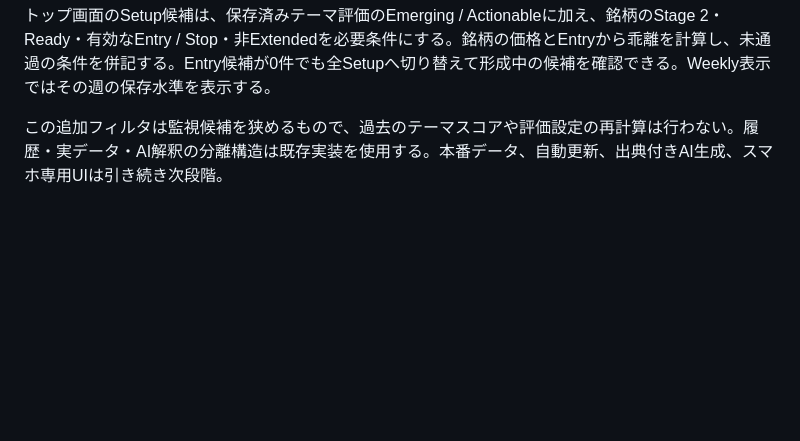
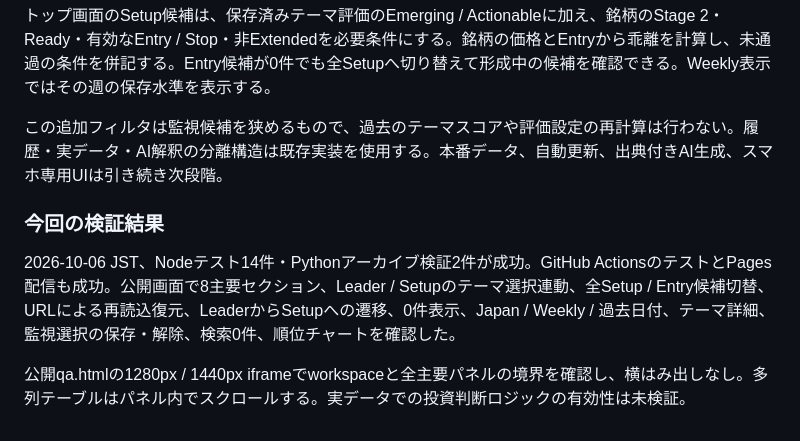
Before and after one commit to paprika75/tradingview-theme-dashboard, a Markdown page: README.md, the part around the change. Drawn GitHub-style; blank space fills up the shorter version.

Commit message:
Document desktop recovery and verified Pages interactions

```diff
--- a/README.md
+++ b/README.md
@@ -95,3 +95,9 @@ PC1280–1440px基準。横幅の多いテーブルは独立スクロール。
 トップ画面のSetup候補は、保存済みテーマ評価のEmerging / Actionableに加え、銘柄のStage 2・Ready・有効なEntry / Stop・非Extendedを必要条件にする。銘柄の価格とEntryから乖離を計算し、未通過の条件を併記する。Entry候補が0件でも全Setupへ切り替えて形成中の候補を確認できる。Weekly表示ではその週の保存水準を表示する。
 
 この追加フィルタは監視候補を狭めるもので、過去のテーマスコアや評価設定の再計算は行わない。履歴・実データ・AI解釈の分離構造は既存実装を使用する。本番データ、自動更新、出典付きAI生成、スマホ専用UIは引き続き次段階。
+
+### 今回の検証結果
+
+2026-10-06 JST、Nodeテスト14件・Pythonアーカイブ検証2件が成功。GitHub ActionsのテストとPages配信も成功。公開画面で8主要セクション、Leader / Setupのテーマ選択連動、全Setup / Entry候補切替、URLによる再読込復元、LeaderからSetupへの遷移、0件表示、Japan / Weekly / 過去日付、テーマ詳細、監視選択の保存・解除、検索0件、順位チャートを確認した。
+
+公開qa.htmlの1280px / 1440px iframeでworkspaceと全主要パネルの境界を確認し、横はみ出しなし。多列テーブルはパネル内でスクロールする。実データでの投資判断ロジックの有効性は未検証。
```
